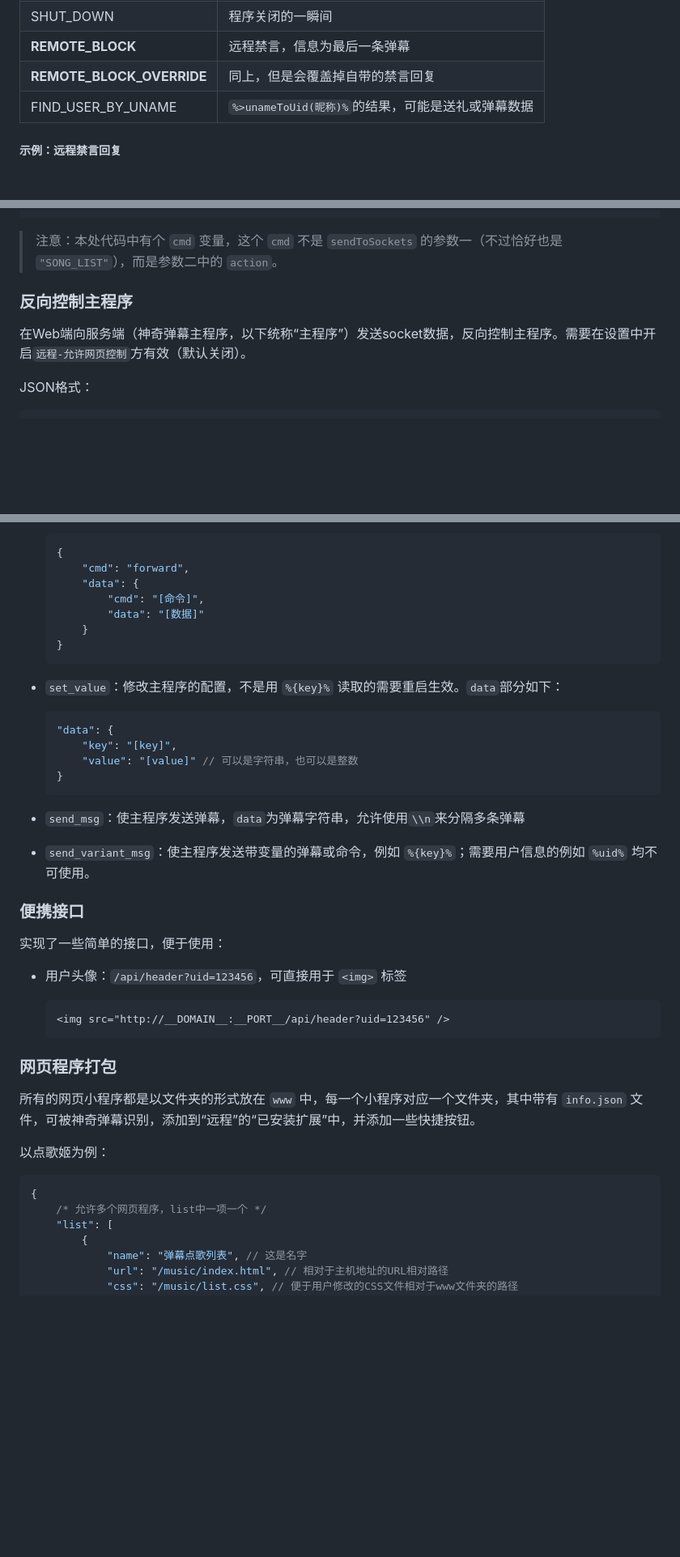
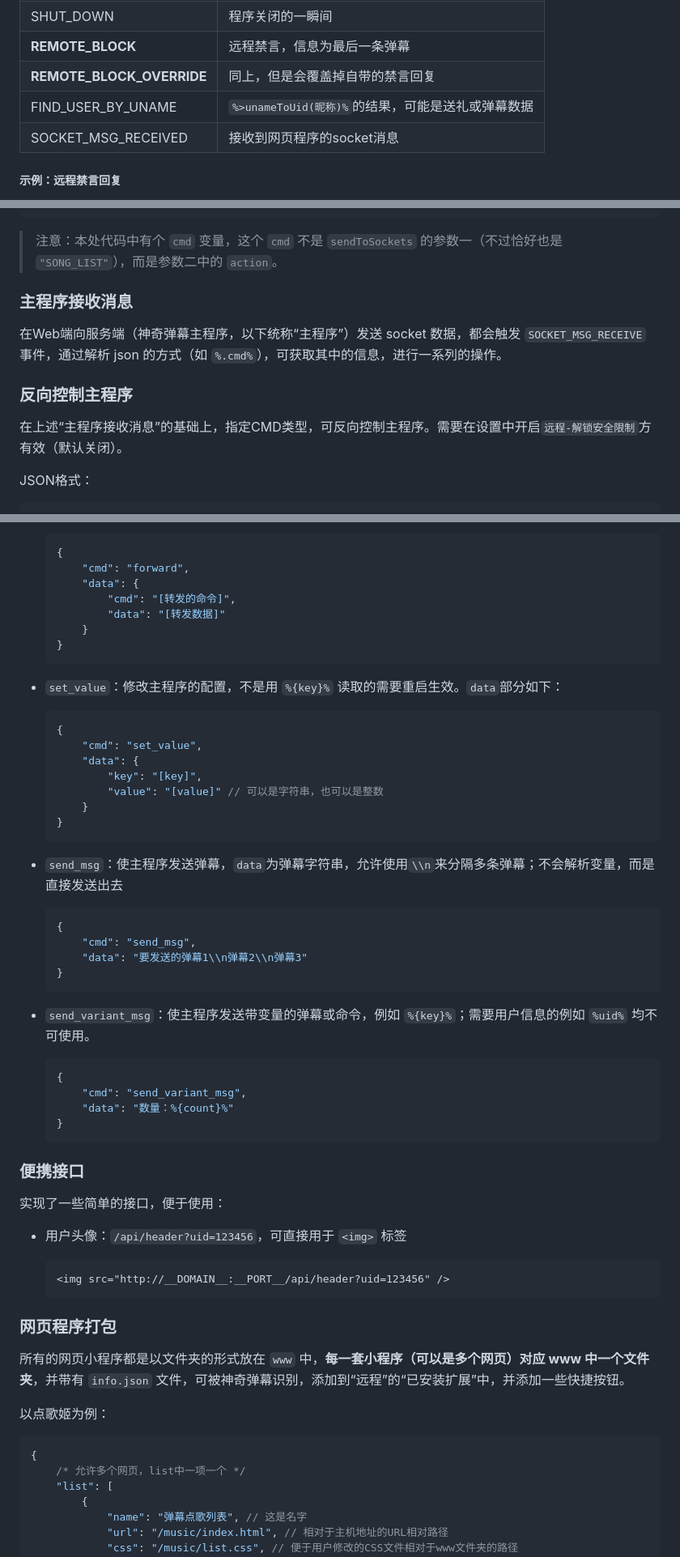
Before and after one commit to iwxyi/Bilibili-MagicalDanmaku, a Markdown page: README.md, 3 parts joined by grey strips. Shown: that part at 81% size. Drawn GitHub-style; blank space fills up the shorter version.

Commit message:
添加 `SOCKET_MSG_RECEIVED` 事件

````diff
--- a/README.md
+++ b/README.md
@@ -1645,6 +1645,7 @@ showValueTable(积分查询, integral_(\d+), ID:"_ID_", 昵称:uname__ID_, 积
 | **REMOTE_BLOCK**          | 远程禁言，信息为最后一条弹幕                      |
 | **REMOTE_BLOCK_OVERRIDE** | 同上，但是会覆盖掉自带的禁言回复                  |
 | FIND_USER_BY_UNAME        | `%>unameToUid(昵称)%`的结果，可能是送礼或弹幕数据 |
+| SOCKET_MSG_RECEIVED       | 接收到网页程序的socket消息                        |
 
 
 
@@ -2503,9 +2504,17 @@ ws.onmessage = function(e) {
 
 
 
+
+
+### 主程序接收消息
+
+在Web端向服务端（神奇弹幕主程序，以下统称“主程序”）发送 socket 数据，都会触发 `SOCKET_MSG_RECEIVE` 事件，通过解析 json 的方式（如 `%.cmd%`），可获取其中的信息，进行一系列的操作。
+
+
+
 ### 反向控制主程序
 
-在Web端向服务端（神奇弹幕主程序，以下统称“主程序”）发送socket数据，反向控制主程序。需要在设置中开启`远程-允许网页控制`方有效（默认关闭）。
+在上述“主程序接收消息”的基础上，指定CMD类型，可反向控制主程序。需要在设置中开启`远程-解锁安全限制`方有效（默认关闭）。
 
 JSON格式：
 
@@ -2526,8 +2535,8 @@ JSON格式：
   {
       "cmd": "forward",
       "data": {
-          "cmd": "[命令]",
-          "data": "[数据]"
+          "cmd": "[转发的命令]",
+          "data": "[转发数据]"
       }
   }
   ```
@@ -2535,16 +2544,33 @@ JSON格式：
 - `set_value`：修改主程序的配置，不是用 `%{key}%` 读取的需要重启生效。`data`部分如下：
 
   ```json
-  "data": {
-      "key": "[key]",
-      "value": "[value]" // 可以是字符串，也可以是整数
+  {
+      "cmd": "set_value",
+      "data": {
+          "key": "[key]",
+          "value": "[value]" // 可以是字符串，也可以是整数
+      }
   }
   ```
 
-- `send_msg`：使主程序发送弹幕，`data`为弹幕字符串，允许使用`\\n`来分隔多条弹幕
+- `send_msg`：使主程序发送弹幕，`data`为弹幕字符串，允许使用`\\n`来分隔多条弹幕；不会解析变量，而是直接发送出去
+
+  ```json
+  {
+      "cmd": "send_msg",
+      "data": "要发送的弹幕1\\n弹幕2\\n弹幕3"
+  }
+  ```
 
 - `send_variant_msg`：使主程序发送带变量的弹幕或命令，例如 `%{key}%`；需要用户信息的例如 `%uid%` 均不可使用。
 
+  ```json
+  {
+      "cmd": "send_variant_msg",
+      "data": "数量：%{count}%"
+  }
+  ```
+
 
 
 ### 便携接口
@@ -2553,7 +2579,7 @@ JSON格式：
 
 - 用户头像：`/api/header?uid=123456`，可直接用于 `<img>` 标签
 
-  ```
+  ```html
   <img src="http://__DOMAIN__:__PORT__/api/header?uid=123456" />
   ```
 
@@ -2561,13 +2587,13 @@ JSON格式：
 
 ### 网页程序打包
 
-所有的网页小程序都是以文件夹的形式放在 `www` 中，每一个小程序对应一个文件夹，其中带有 `info.json` 文件，可被神奇弹幕识别，添加到“远程”的“已安装扩展”中，并添加一些快捷按钮。
+所有的网页小程序都是以文件夹的形式放在 `www` 中，**每一套小程序（可以是多个网页）对应 www 中一个文件夹**，并带有 `info.json` 文件，可被神奇弹幕识别，添加到“远程”的“已安装扩展”中，并添加一些快捷按钮。
 
 以点歌姬为例：
 
 ```json
 {
-    /* 允许多个网页程序，list中一项一个 */
+    /* 允许多个网页，list中一项一个 */
 	"list": [
 		{
 			"name": "弹幕点歌列表", // 这是名字
````
Also changed, not shown: resources/icons/dir.png (added), resources/icons/file.png (added), 3 other files.
